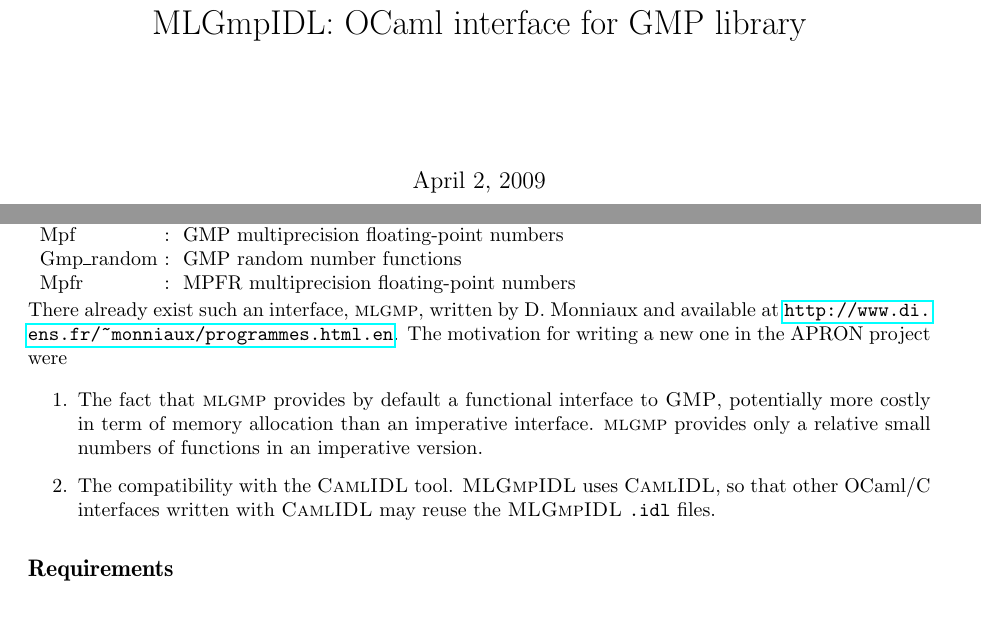
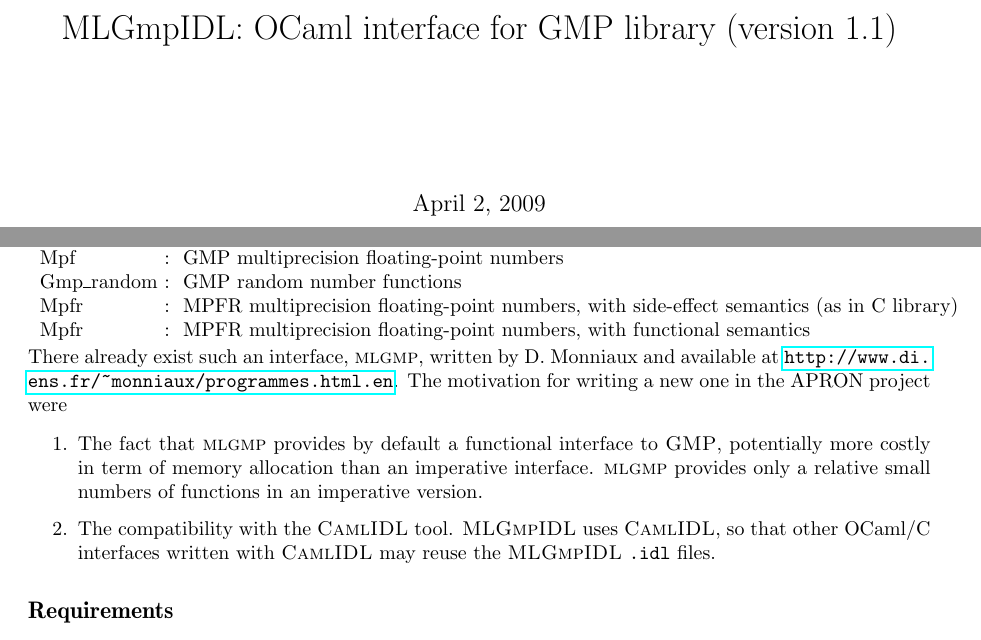
Before and after one commit to nberth/mlgmpidl, a LaTeX document (mlgmpidl.tex): two parts of pages 1 and 3 of 4, joined at a grey line, cut so that both start at the same text. Compiled offline with pdfLaTeX; a LaTeX package or settings file that is missing is left out.

Commit message:
Release 1.1
git-svn-id: svn://scm.gforge.inria.fr/svn/mlxxxidl/mlgmpidl/trunk@118 c27d38ec-fa33-0410-b621-fb01b97e5d69

```diff
--- a/mlgmpidl.tex
+++ b/mlgmpidl.tex
@@ -31,7 +31,7 @@
 
 \makeindex
 
-\title{MLGmpIDL: OCaml interface for GMP library}
+\title{MLGmpIDL: OCaml interface for GMP library (version 1.1)}
 \begin{document}
 \maketitle
 
@@ -60,7 +60,8 @@
 Mpqf       & GMP rationals, with functional semantics \\
 Mpf        & GMP multiprecision floating-point numbers \\
 Gmp\_random & GMP random number functions \\
-Mpfr      & MPFR multiprecision floating-point numbers
+Mpfr      & MPFR multiprecision floating-point numbers, with side-effect semantics (as in C library) \\
+Mpfr      & MPFR multiprecision floating-point numbers, with functional semantics
 \end{tabular}
 
 There already exist such an interface, \textsc{mlgmp}, written by
```
Also changed, not shown: Makefile, mlgmpidl.tex (2 more changed lines), 9 other files.
